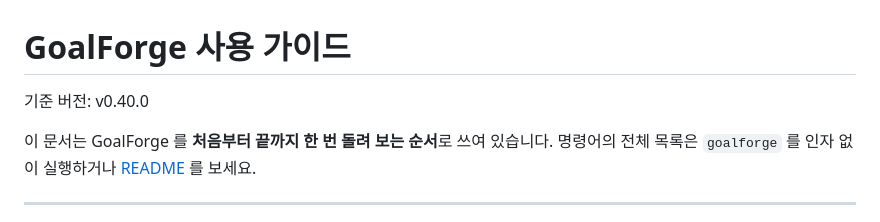
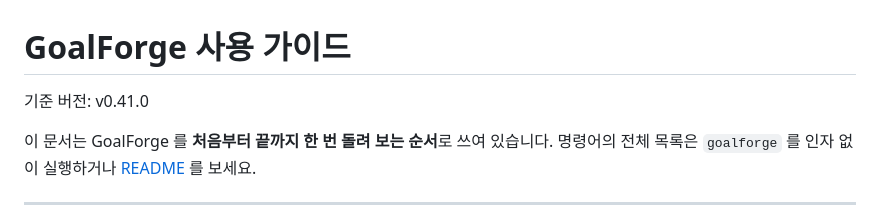
Before and after one commit to hkjang/goalforge, a Markdown page: docs/GUIDE.md, the part around the change. Drawn GitHub-style.

Commit message:
가이드 기준 버전을 v0.41.0 으로

```diff
--- a/docs/GUIDE.md
+++ b/docs/GUIDE.md
@@ -1,6 +1,6 @@
 # GoalForge 사용 가이드
 
-기준 버전: v0.40.0
+기준 버전: v0.41.0
 
 이 문서는 GoalForge 를 **처음부터 끝까지 한 번 돌려 보는 순서**로 쓰여 있습니다. 명령어의 전체 목록은 `goalforge` 를 인자 없이 실행하거나 [README](../README.md) 를 보세요.
 
```
